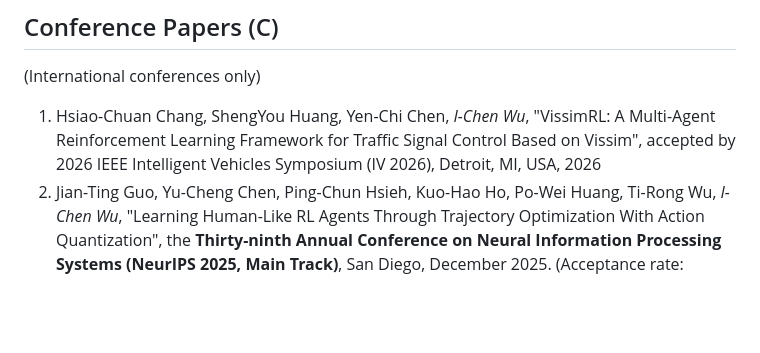
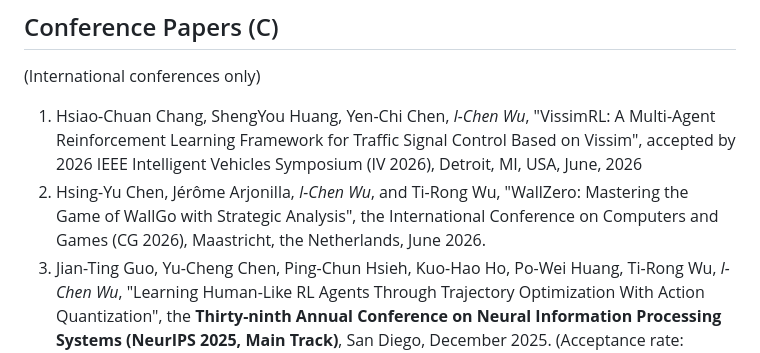
Before and after one commit to icwu307/icwu307.github.io, a Markdown page: publications.md, the part around the change. Rendered like a GitHub page; blank space fills up the shorter version.

Commit message:
add new conference paper on WallZero and update details for VissimRL acceptance

```diff
--- a/publications.md
+++ b/publications.md
@@ -95,8 +95,9 @@
 ## Conference Papers (C)
 
 (International conferences only)
-
-1. Hsiao-Chuan Chang, ShengYou Huang, Yen-Chi Chen, *I-Chen Wu*, "VissimRL: A Multi-Agent Reinforcement Learning Framework for Traffic Signal Control Based on Vissim", accepted by 2026 IEEE Intelligent Vehicles Symposium (IV 2026), Detroit, MI, USA, 2026
+1. Hsiao-Chuan Chang, ShengYou Huang, Yen-Chi Chen, *I-Chen Wu*, "VissimRL: A Multi-Agent Reinforcement Learning Framework for Traffic Signal Control Based on Vissim", accepted by 2026 IEEE Intelligent Vehicles Symposium (IV 2026), Detroit, MI, USA, June, 2026
+1. Hsing-Yu Chen, Jérôme Arjonilla,
+*I-Chen Wu*, and Ti-Rong Wu, "WallZero: Mastering the Game of WallGo with Strategic Analysis", the International Conference on Computers and Games (CG 2026), Maastricht, the Netherlands, June 2026.
 1. Jian-Ting Guo, Yu-Cheng Chen, Ping-Chun Hsieh, Kuo-Hao Ho, Po-Wei Huang, Ti-Rong Wu, *I-Chen Wu*, "Learning Human-Like RL Agents Through Trajectory Optimization With Action Quantization", the **Thirty-ninth Annual Conference on Neural Information Processing Systems (NeurIPS 2025, Main Track)**, San Diego, December 2025. (Acceptance rate: 5290/21575 = 24.52%)
 1. Hsin-Yi Hsieh, Shang-Wei Liu, Chang Chih Meng, Chien-Hua Chen, Shuo-Yueh Lin, Hung-Ju Lin, Hen-Hsen Huang, *I-Chen Wu*, "TaiwanVQA: Benchmarking and Enhancing Cultural Understanding in Vision-Language Models", the **Thirty-ninth Annual Conference on Neural Information Processing Systems (NeurIPS 2025, Datasets and Benchmarks Track)**, San Diego, December 2025. (Acceptance rate: 497/1995 = 24.91%)
 1. Chi-Huang Lin, Ting Han Wei, Chun-Jui Wang, Hung Guei, Chung-Chin Shih, Yun-Jui Tsai,  *I-Chen Wu* and Ti-Rong Wu, "Relevance-Zone Reduction in Game Solving". In the conference on Advances in Computer Games (ACG 2025), October 21-23, 2025.
```
